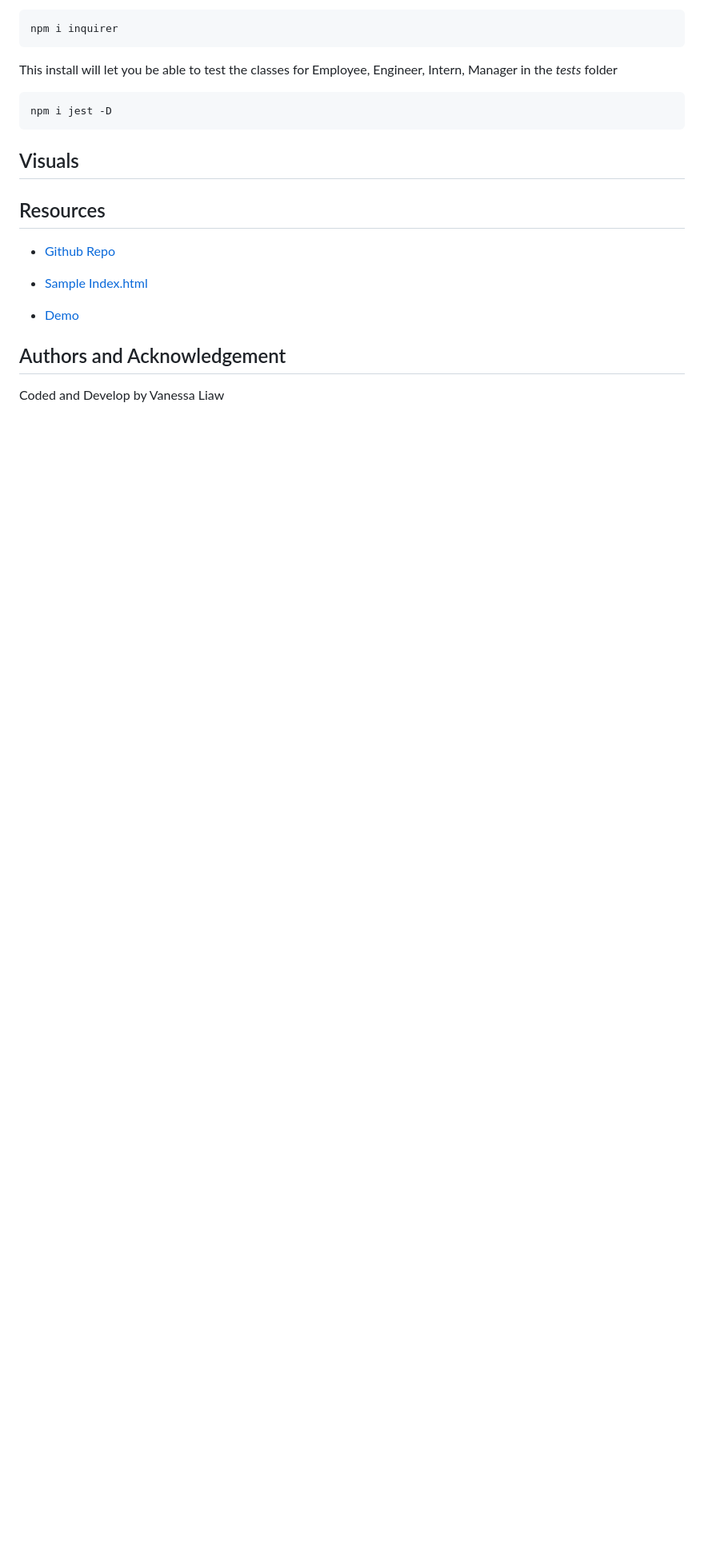
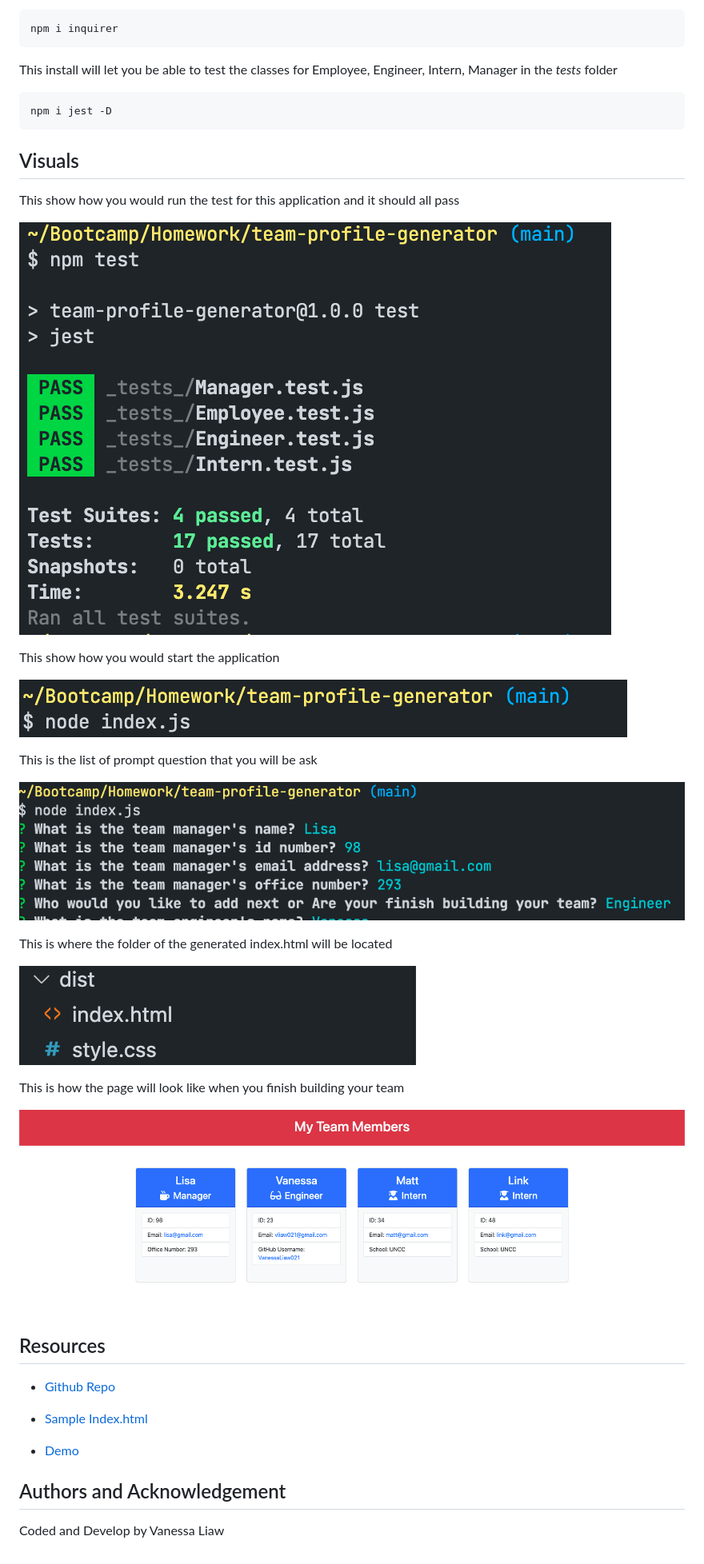
Before and after one commit to VanessaLiaw021/team-profile-generator, a Markdown page: README.md, the part around one of its changes. Shown at 80% size. GitHub-like rendering; pictures changed too: images/folder.png (added), images/generatedPage.png (added), images/questions.png (added); blank space fills up the shorter version.

Commit message:
added images for the visual in README file

```diff
--- a/README.md
+++ b/README.md
@@ -38,6 +38,26 @@ npm i jest -D
 
 ## Visuals
 
+This show how you would run the test for this application and it should all pass
+
+![How to run a test case](./images/test.png)
+
+This show how you would start the application
+
+![How to start this program](./images/startProgram.png)
+
+This is the list of prompt question that you will be ask
+
+![Prompt Questions](./images/questions.png)
+
+This is where the folder of the generated index.html will be located
+
+![Folder Location of index.html](./images/folder.png)
+
+This is how the page will look like when you finish building your team
+
+![Generated index.html](./images/generatedPage.png)
+
 ## Resources
 
 - [Github Repo](https://github.com/VanessaLiaw021/team-profile-generator)
```
Also changed, not shown: other parts of README.md (+1 -1 lines).
